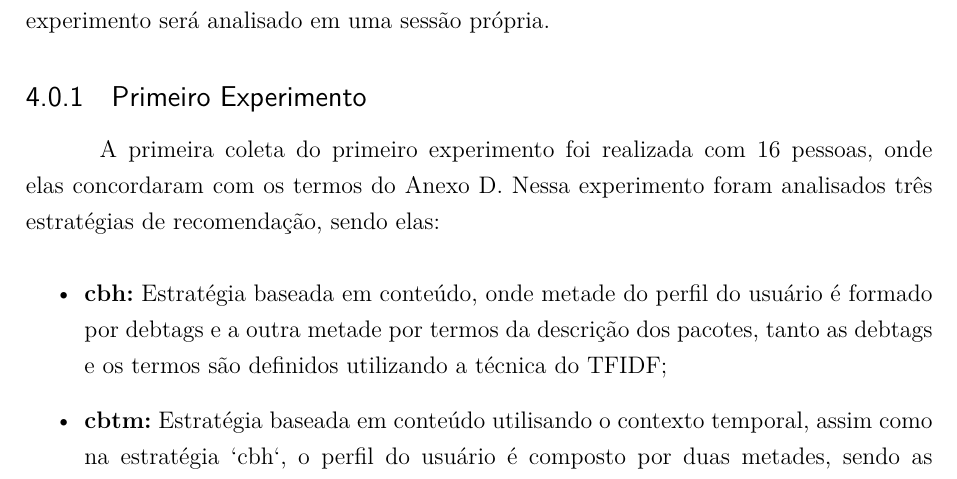
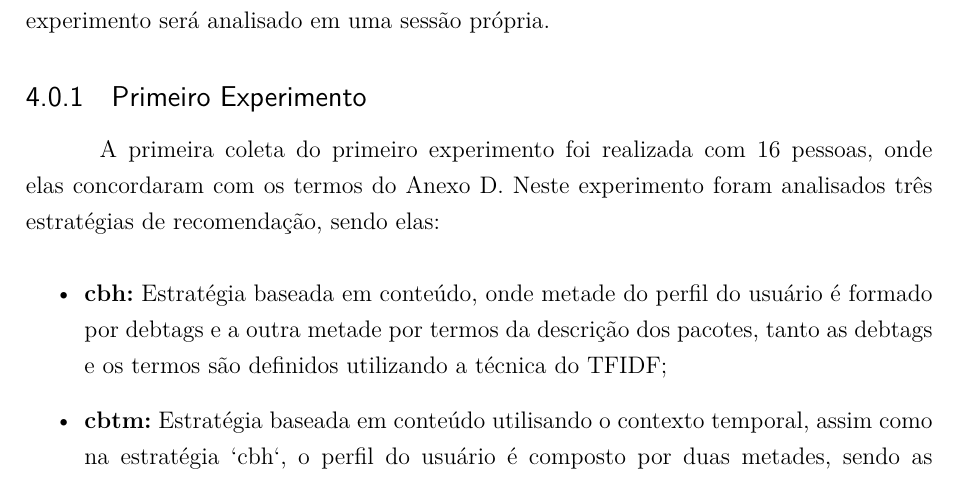
Before and after one commit to fga-unb/template-latex-tcc, a LaTeX thesis (tcc.tex, which reads editaveis/resultados_obtidos.tex): part of page 45 of 77, cut so that both start at the same text. Compiled offline with pdfLaTeX.

Commit message:
Corrigindo erros de portugues

```diff
--- a/editaveis/resultados_obtidos.tex
+++ b/editaveis/resultados_obtidos.tex
@@ -7,7 +7,7 @@ Dessa forma, cada experimento será analisado em uma sessão própria.
 \subsection{Primeiro Experimento}
 
 A primeira coleta do primeiro experimento foi realizada com 16 pessoas, onde
-elas concordaram com os termos do Anexo D. Nessa experimento foram analisados
+elas concordaram com os termos do Anexo D. Neste experimento foram analisados
 três estratégias de recomendação, sendo elas:
 
 \begin{itemize}
```
